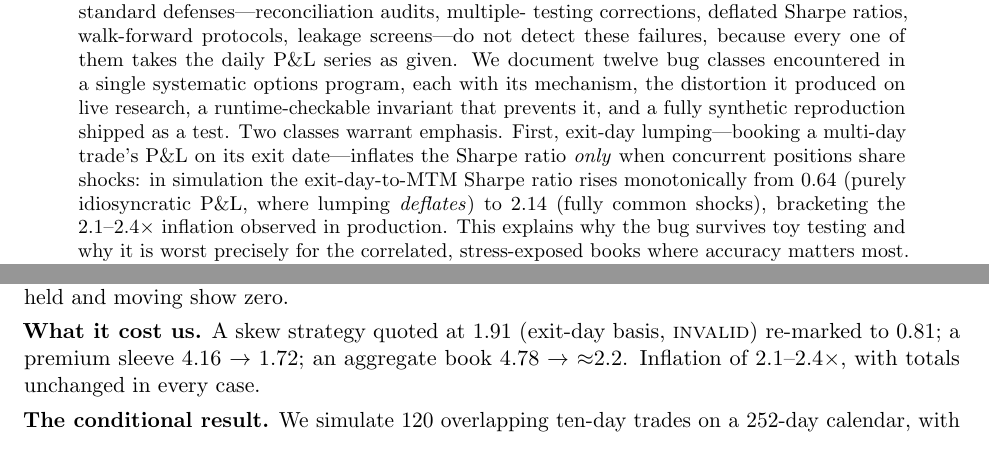
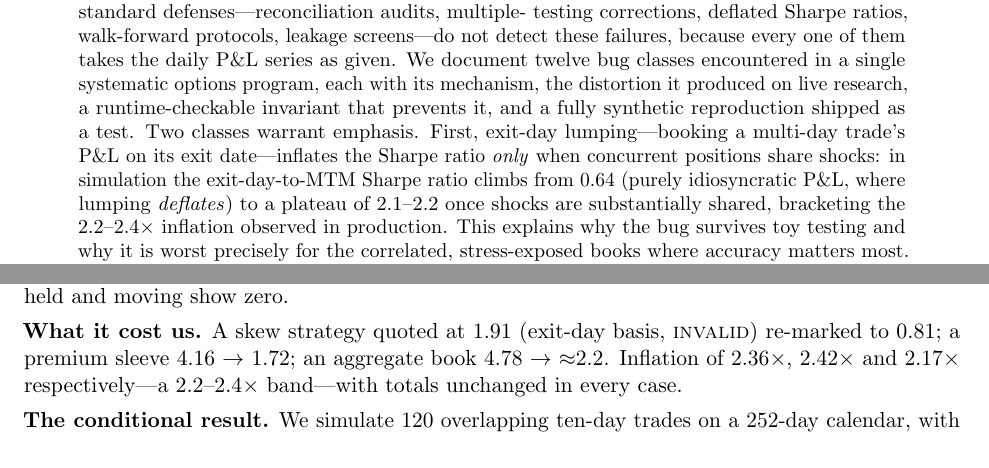
Before and after one commit to charlieyanhx/backtest-bug-taxonomy, a LaTeX paper (paper/p1_dollar_correct_time_wrong.tex): two parts of pages 1 and 4 of 10, joined at a grey line, cut so that both start at the same text. Compiled offline with pdfLaTeX.

Commit message:
audit: three corrections, all found by recomputing
1. The abstract claimed the inflation curve 'rises monotonically' to 2.14. It
   does not: it peaks at 2.193 (rho=0.8) and declines to 2.140. The paper's own
   table showed this. Restated as a climb to a 2.1-2.2 plateau.
2. 'An order of magnitude too small' for $4.9 vs $24 is 4.9x -- and the paper
   said 'five times' for the same comparison three lines above. Now five-fold.
3. The production band '2.1-2.4x' is not what the three cited cases give
   (2.17x, 2.36x, 2.42x). Exact ratios now stated; band corrected to 2.2-2.4x.

make_p1_figures.py now prints the full curve, not just its endpoints, so the
non-monotonicity is visible in the artifact.

```diff
--- a/paper/p1_dollar_correct_time_wrong.tex
+++ b/paper/p1_dollar_correct_time_wrong.tex
@@ -29,9 +29,9 @@ mechanism, the distortion it produced on live research, a
 runtime-checkable invariant that prevents it, and a fully synthetic reproduction shipped as a
 test. Two classes warrant emphasis. First, exit-day lumping---booking a multi-day trade's P\&L
 on its exit date---inflates the Sharpe ratio \emph{only} when concurrent positions share
-shocks: in simulation the exit-day-to-MTM Sharpe ratio rises monotonically from 0.64 (purely
-idiosyncratic P\&L, where lumping \emph{deflates}) to 2.14 (fully common shocks), bracketing
-the 2.1--2.4$\times$ inflation observed in production. This explains why the bug survives toy
+shocks: in simulation the exit-day-to-MTM Sharpe ratio climbs from 0.64 (purely
+idiosyncratic P\&L, where lumping \emph{deflates}) to a plateau of 2.1--2.2 once shocks are
+substantially shared, bracketing the 2.2--2.4$\times$ inflation observed in production. This explains why the bug survives toy
 testing and why it is worst precisely for the correlated, stress-exposed books where accuracy
 matters most. Second, \emph{attribution failure}---dollars, timing and coverage all correct
 while the P\&L originates in an exposure the strategy was not testing---survives every check in
@@ -207,7 +207,8 @@ position was held and moving show zero.
 
 \textbf{What it cost us.} A skew strategy quoted at 1.91 (exit-day basis, \textsc{invalid})
 re-marked to 0.81; a premium sleeve 4.16 $\to$ 1.72; an aggregate book 4.78 $\to$
-$\approx$2.2. Inflation of 2.1--2.4$\times$, with totals unchanged in every case.
+$\approx$2.2. Inflation of $2.36\times$, $2.42\times$ and $2.17\times$ respectively---a
+2.2--2.4$\times$ band---with totals unchanged in every case.
 
 \textbf{The conditional result.} We simulate 120 overlapping ten-day trades on a 252-day
 calendar, with each trade's daily P\&L a convex combination
```
Also changed, not shown: code/make_p1_figures.py (+4 -1 lines), paper/p1_dollar_correct_time_wrong.pdf, paper/p1_dollar_correct_time_wrong.tex (8 more changed lines).
